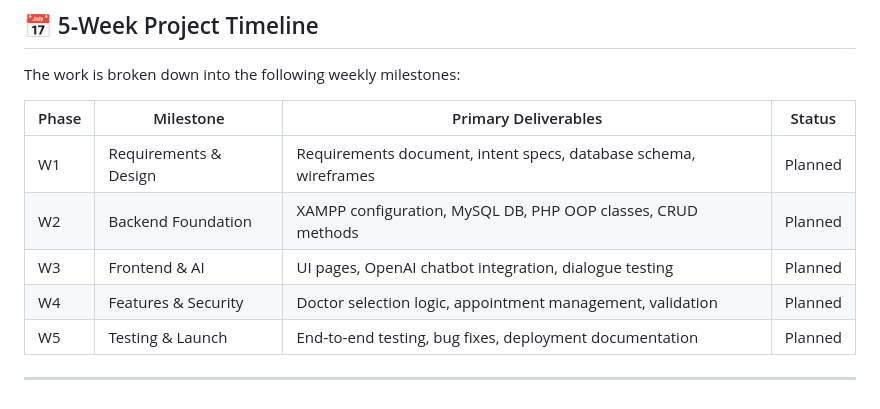
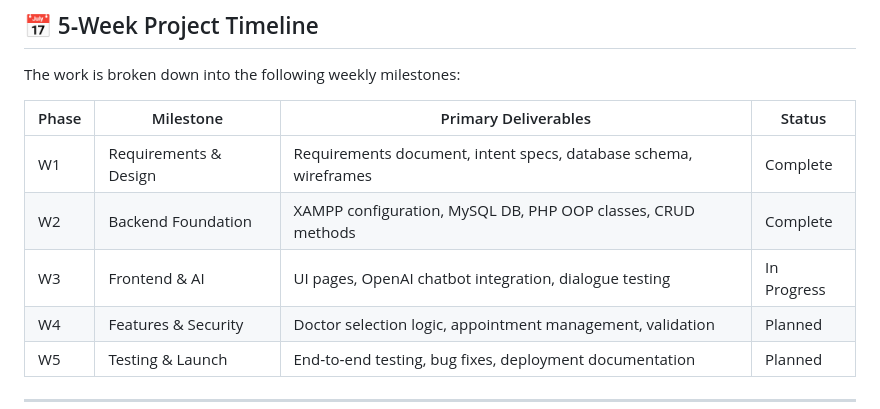
Before and after one commit to Mahatab997/AI-Chatbot-for-Medical-Appointment-Booking-System, a Markdown page: README.md, the part around the change. Rendered like a GitHub page.

Commit message:
Update milestone statuses in README

```diff
--- a/README.md
+++ b/README.md
@@ -57,9 +57,9 @@ The work is broken down into the following weekly milestones:
 
  Phase | Milestone             | Primary Deliverables                                         | Status    |
 |-------|-----------------------|--------------------------------------------------------------|-----------|
-| W1    | Requirements & Design | Requirements document, intent specs, database schema, wireframes | Planned   |
-| W2    | Backend Foundation    | XAMPP configuration, MySQL DB, PHP OOP classes, CRUD methods  | Planned   |
-| W3    | Frontend & AI         | UI pages, OpenAI chatbot integration, dialogue testing       | Planned   |
+| W1    | Requirements & Design | Requirements document, intent specs, database schema, wireframes | Complete   |
+| W2    | Backend Foundation    | XAMPP configuration, MySQL DB, PHP OOP classes, CRUD methods  | Complete   |
+| W3    | Frontend & AI         | UI pages, OpenAI chatbot integration, dialogue testing       | In Progress   |
 | W4    | Features & Security   | Doctor selection logic, appointment management, validation   | Planned   |
 | W5    | Testing & Launch      | End‑to‑end testing, bug fixes, deployment documentation      | Planned   |
 
```
